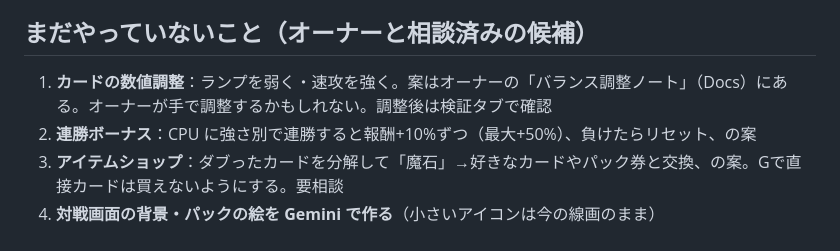
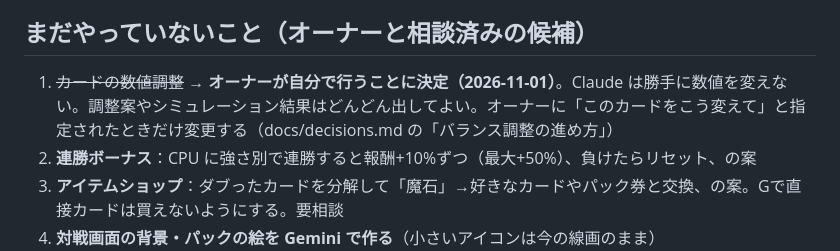
Before and after one commit to penpen-01/kyokai, a Markdown page: HANDOFF.md, the part around the change. GitHub-like rendering.

```diff
--- a/HANDOFF.md
+++ b/HANDOFF.md
@@ -44,7 +44,7 @@
 
 ## まだやっていないこと（オーナーと相談済みの候補）
 
-1. **カードの数値調整**：ランプを弱く・速攻を強く。案はオーナーの「バランス調整ノート」（Docs）にある。オーナーが手で調整するかもしれない。調整後は検証タブで確認
+1. ~~カードの数値調整~~ → **オーナーが自分で行うことに決定（2026-11-01）**。Claude は勝手に数値を変えない。調整案やシミュレーション結果はどんどん出してよい。オーナーに「このカードをこう変えて」と指定されたときだけ変更する（docs/decisions.md の「バランス調整の進め方」）
 2. **連勝ボーナス**：CPU に強さ別で連勝すると報酬+10%ずつ（最大+50%）、負けたらリセット、の案
 3. **アイテムショップ**：ダブったカードを分解して「魔石」→好きなカードやパック券と交換、の案。Gで直接カードは買えないようにする。要相談
 4. **対戦画面の背景・パックの絵を Gemini で作る**（小さいアイコンは今の線画のまま）
```
Also changed, not shown: docs/balance-notes.md (+1 -1 lines), docs/decisions.md (+6 -0 lines).
